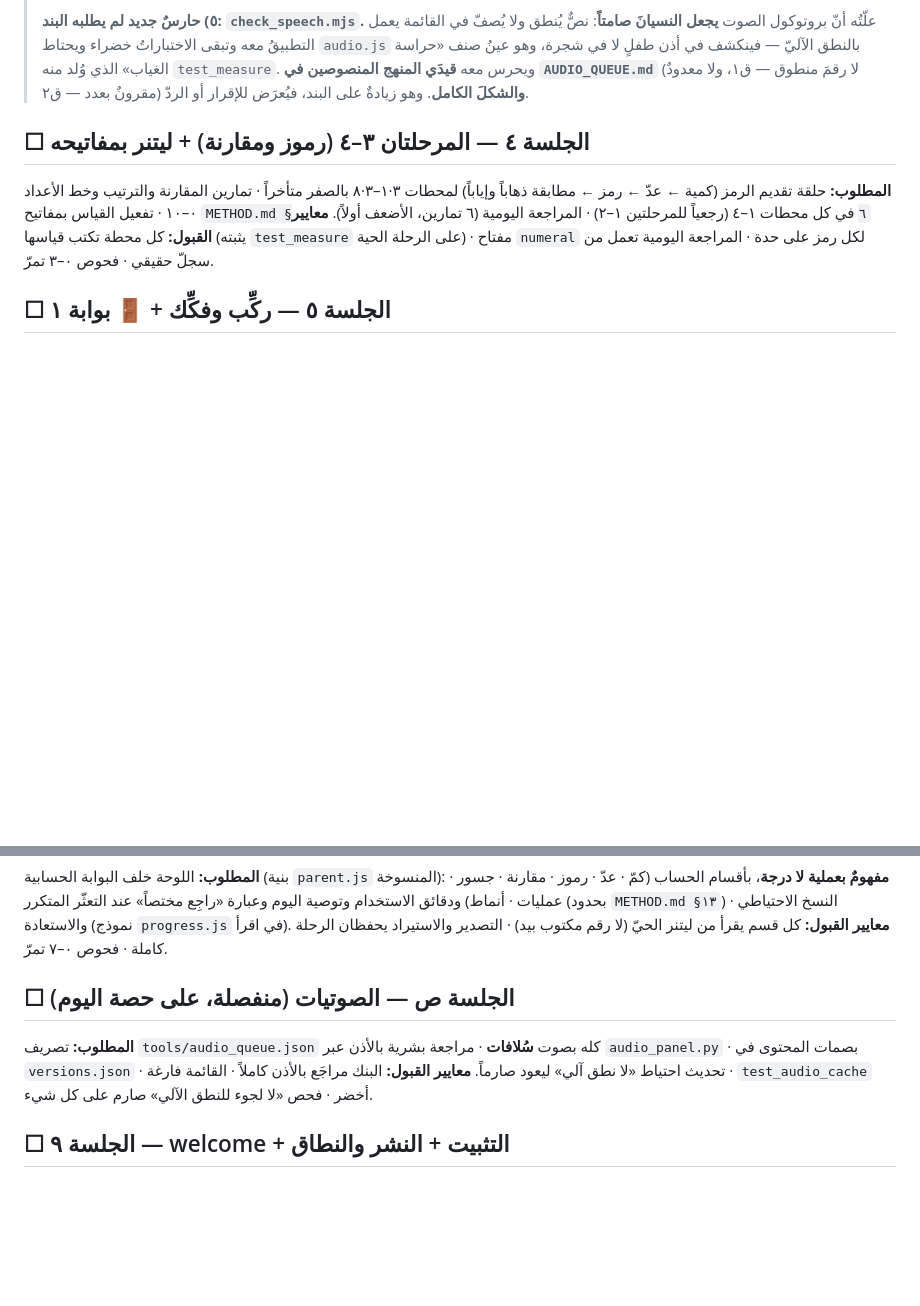
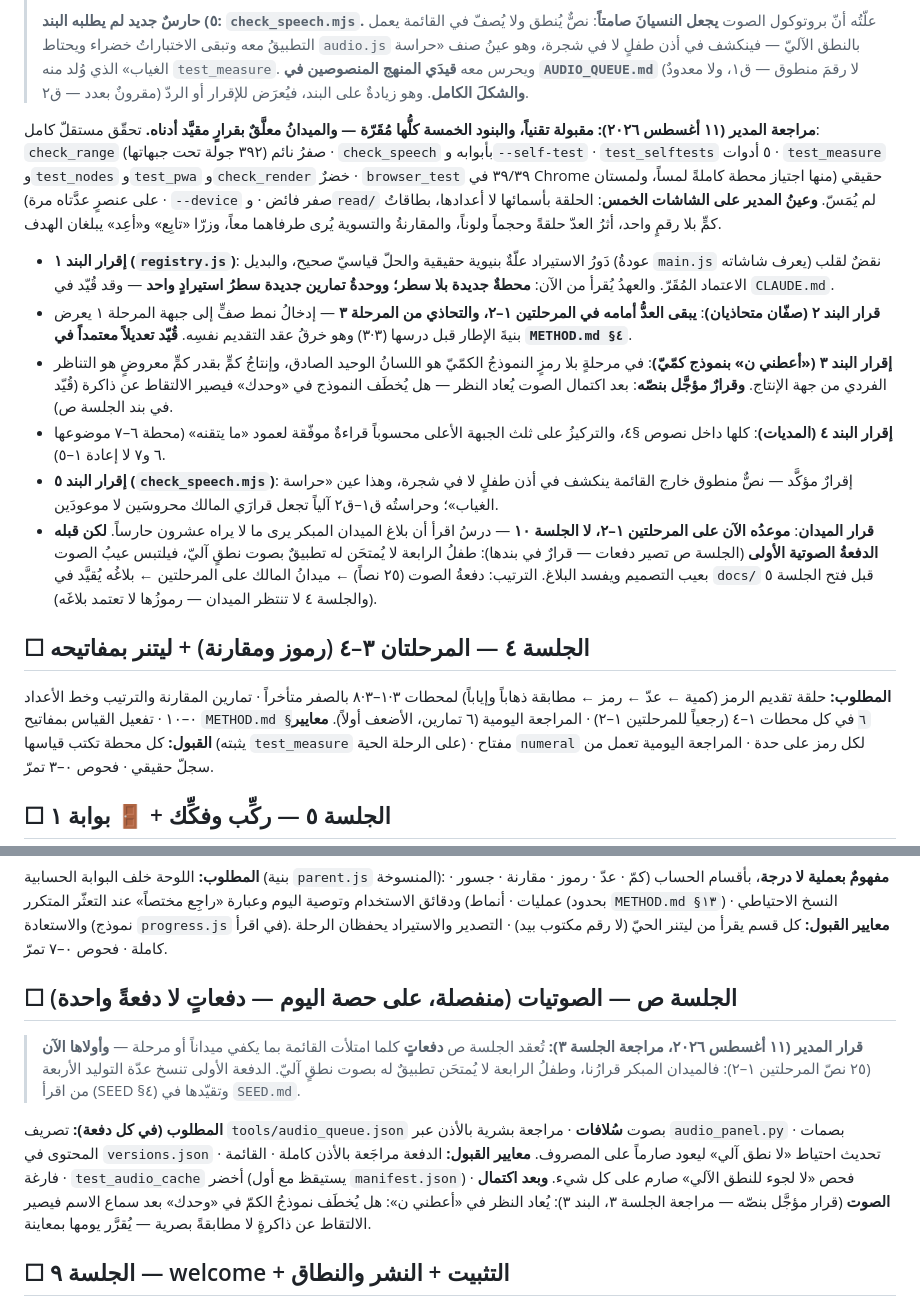
Before and after one commit to qataruts/calc, a Markdown page: docs/SESSIONS.md, 2 parts joined by grey strips. GitHub-like rendering; blank space fills up the shorter version.

Commit message:
مراجعة المدير للجلسة ٣: مقبولة والبنود الخمسة مُقَرّة — والميدان مبكراً بعد دفعة صوت أولى
- تعديل معتمد في METHOD §٤: التحاذي صفّين من المرحلة ٣ (إطار الخمسة يُقدَّم في
  ٣·٣)، وفي ١–٢ تُعَدّ الكميتان أمامه.
- الجلسة ص تصير دفعات، أولاها الآن (٢٥ نصاً) — طفل الرابعة لا يُمتحَن له تطبيق
  بصوت نطق آلي فيلتبس عيب الصوت بعيب التصميم.
- ترتيب الميدان: دفعة الصوت ← ميدان المالك على المرحلتين ← بلاغه قبل الجلسة ٥؛
  والجلسة ٤ لا تنتظر.
- قرار مؤجَّل بنصّه: خطف نموذج «أعطني ن» في «وحدك» يُقرَّر بعد اكتمال الصوت.

Co-Authored-By: Claude Fable 5 <noreply@anthropic.com>

```diff
--- a/docs/SESSIONS.md
+++ b/docs/SESSIONS.md
@@ -452,6 +452,38 @@
 > المنصوصين في `AUDIO_QUEUE.md`** (لا رقمَ منطوق — ق١، ولا معدودٌ مقرونٌ بعدد — ق٢)
 > **والشكلَ الكامل**. وهو زيادةٌ على البند، فيُعرَض للإقرار أو الردّ.
 
+**مراجعة المدير (١١ أغسطس ٢٠٢٦): مقبولة تقنياً، والبنود الخمسة كلُّها مُقَرّة —
+والميدانُ معلَّقٌ بقرارٍ مقيَّد أدناه.** تحقّق مستقلّ كامل: `check_range` صفرُ نائم
+(٣٩٢ جولة تحت جبهاتها) · `check_speech` بأبوابه و`--self-test` · `test_selftests`
+٥ أدوات · `test_measure` و`test_nodes` و`test_pwa` و`check_render` خضرٌ ·
+`browser_test` ٣٩/٣٩ في Chrome حقيقي (منها اجتياز محطة كاملةً لمساً، ولمستان على
+عنصرٍ عدَّتاه مرة) · `--device` صفر فائض · و`read/` لم يُمَسّ. **وعينُ المدير على
+الشاشات الخمس**: الحلقة بأسمائها لا أعدادها، بطاقاتُ كمٍّ بلا رقمٍ واحد، أثرُ العدّ
+حلقةً وحجماً ولوناً، والمقارنةُ والتسوية يُرى طرفاهما معاً، وزرّا «تابِع» و«أعِد»
+يبلغان الهدف.
+- **إقرار البند ١ (`registry.js`)**: دَورُ الاستيراد علّةٌ بنيوية حقيقية والحلّ
+  قياسيّ صحيح، والبديل (عودةُ `main.js` يعرف شاشاته) نقضٌ لقلب الاعتماد المُقَرّ.
+  والعهدُ يُقرأ من الآن: **محطةٌ جديدة بلا سطر؛ ووحدةُ تمارين جديدة سطرُ استيرادٍ
+  واحد** — وقد قُيّد في `CLAUDE.md`.
+- **قرار البند ٢ (صفّان متحاذيان)**: **يبقى العدُّ أمامه في المرحلتين ١–٢، والتحاذي
+  من المرحلة ٣** — إدخالُ نمط صفٍّ إلى جبهة المرحلة ١ يعرض بنيةَ الإطار قبل درسها
+  (٣·٣) وهو خرقُ عقد التقديم نفسِه. **قُيّد تعديلاً معتمداً في `METHOD.md §٤`**.
+- **إقرار البند ٣ («أعطني ن» بنموذج كمّيّ)**: في مرحلةٍ بلا رمزٍ النموذجُ الكمّيّ
+  هو اللسانُ الوحيد الصادق، وإنتاجُ كمٍّ بقدر كمٍّ معروضٍ هو التناظر الفردي من جهة
+  الإنتاج. **وقرارٌ مؤجَّل بنصّه**: بعد اكتمال الصوت يُعاد النظر — هل يُخطَف النموذج
+  في «وحدك» فيصير الالتقاط عن ذاكرة (قُيّد في بند الجلسة ص).
+- **إقرار البند ٤ (المديات)**: كلها داخل نصوص §٤، والتركيزُ على ثلث الجبهة الأعلى
+  محسوباً قراءةٌ موفّقة لعمود «ما يتقنه» (محطة ٦–٧ موضوعها ٦ و٧ لا إعادة ١–٥).
+- **إقرار البند ٥ (`check_speech.mjs`)**: إقرارٌ مؤكَّد — نصٌّ منطوق خارج القائمة
+  ينكشف في أذن طفلٍ لا في شجرة، وهذا عين «حراسة الغياب»؛ وحراستُه ق١–ق٢ آلياً
+  تجعل قرارَي المالك محروسَين لا موعودَين.
+- **قرار الميدان**: **موعدُه الآن على المرحلتين ١–٢، لا الجلسة ١٠** — درسُ اقرأ أن
+  بلاغ الميدان المبكر يرى ما لا يراه عشرون حارساً. **لكن قبله الدفعةُ الصوتية
+  الأولى** (الجلسة ص تصير دفعات — قرارٌ في بندها): طفلُ الرابعة لا يُمتحَن له تطبيقٌ
+  بصوت نطقٍ آليّ، فيلتبس عيبُ الصوت بعيب التصميم ويفسد البلاغ. الترتيب: دفعةُ
+  الصوت (٢٥ نصاً) ← ميدانُ المالك على المرحلتين ← بلاغُه يُقيَّد في `docs/` قبل
+  فتح الجلسة ٥ (والجلسة ٤ لا تنتظر الميدان — رموزُها لا تعتمد بلاغَه).
+
 ## ☐ الجلسة ٤ — المرحلتان ٣–٤ (رموز ومقارنة) + ليتنر بمفاتيحه
 
 **المطلوب:** حلقة تقديم الرمز (كمية ← عدّ ← رمز ← مطابقة ذهاباً وإياباً) لمحطات ٣·١–٣·٨ بالصفر متأخراً · تمارين المقارنة والترتيب وخط الأعداد ٠–١٠ · تفعيل القياس بمفاتيح `METHOD.md §٦` في كل محطات ١–٤ (رجعياً للمرحلتين ١–٢) · المراجعة اليومية (٦ تمارين، الأضعف أولاً).
@@ -477,10 +509,16 @@
 **المطلوب:** اللوحة خلف البوابة الحسابية (بنية `parent.js` المنسوخة): **مفهومٌ بعملية لا درجة**، بأقسام الحساب (كمّ · عدّ · رموز · مقارنة · جسور · عمليات · أنماط) ودقائق الاستخدام وتوصية اليوم وعبارة «راجِع مختصاً» عند التعثّر المتكرر (بحدود `METHOD.md §١٣`) · النسخ الاحتياطي والاستعادة (نموذج `progress.js` في اقرأ).
 **معايير القبول:** كل قسم يقرأ من ليتنر الحيّ (لا رقم مكتوب بيد) · التصدير والاستيراد يحفظان الرحلة كاملة · فحوص ٠–٧ تمرّ.
 
-## ☐ الجلسة ص — الصوتيات (منفصلة، على حصة اليوم)
+## ☐ الجلسة ص — الصوتيات (منفصلة، على حصة اليوم — **دفعاتٍ لا دفعةً واحدة**)
 
-**المطلوب:** تصريف `tools/audio_queue.json` كله بصوت **سُلافات** · مراجعة بشرية بالأذن عبر `audio_panel.py` · بصمات المحتوى في `versions.json` · تحديث احتياط «لا نطق آلي» ليعود صارماً.
-**معايير القبول:** البنك مراجَع بالأذن كاملاً · القائمة فارغة · `test_audio_cache` أخضر · فحص «لا لجوء للنطق الآلي» صارم على كل شيء.
+> **قرار المدير (١١ أغسطس ٢٠٢٦، مراجعة الجلسة ٣):** تُعقد الجلسة ص **دفعاتٍ** كلما
+> امتلأت القائمة بما يكفي ميداناً أو مرحلة — **وأولاها الآن** (٢٥ نصّ المرحلتين ١–٢):
+> فالميدان المبكر قرارُنا، وطفلُ الرابعة لا يُمتحَن تطبيقٌ له بصوت نطقٍ آليّ.
+> الدفعة الأولى تنسخ عدّة التوليد الأربعة من اقرأ (SEED §٤) وتقيّدها في `SEED.md`.
+
+**المطلوب (في كل دفعة):** تصريف `tools/audio_queue.json` بصوت **سُلافات** · مراجعة بشرية بالأذن عبر `audio_panel.py` · بصمات المحتوى في `versions.json` · تحديث احتياط «لا نطق آلي» ليعود صارماً على المصروف.
+**معايير القبول:** الدفعة مراجَعة بالأذن كاملة · القائمة فارغة · `test_audio_cache` أخضر (يستيقظ مع أول `manifest.json`) · فحص «لا لجوء للنطق الآلي» صارم على كل شيء.
+**وبعد اكتمال الصوت** (قرار مؤجَّل بنصّه — مراجعة الجلسة ٣، البند ٣): يُعاد النظر في «أعطني ن»: هل يُخطَف نموذجُ الكمّ في «وحدك» بعد سماع الاسم فيصير الالتقاط عن ذاكرةٍ لا مطابقةً بصرية — يُقرَّر يومها بمعاينة.
 
 ## ☐ الجلسة ٩ — welcome + التثبيت + النشر والنطاق
 
```
Also changed, not shown: docs/METHOD.md (+6 -0 lines).
